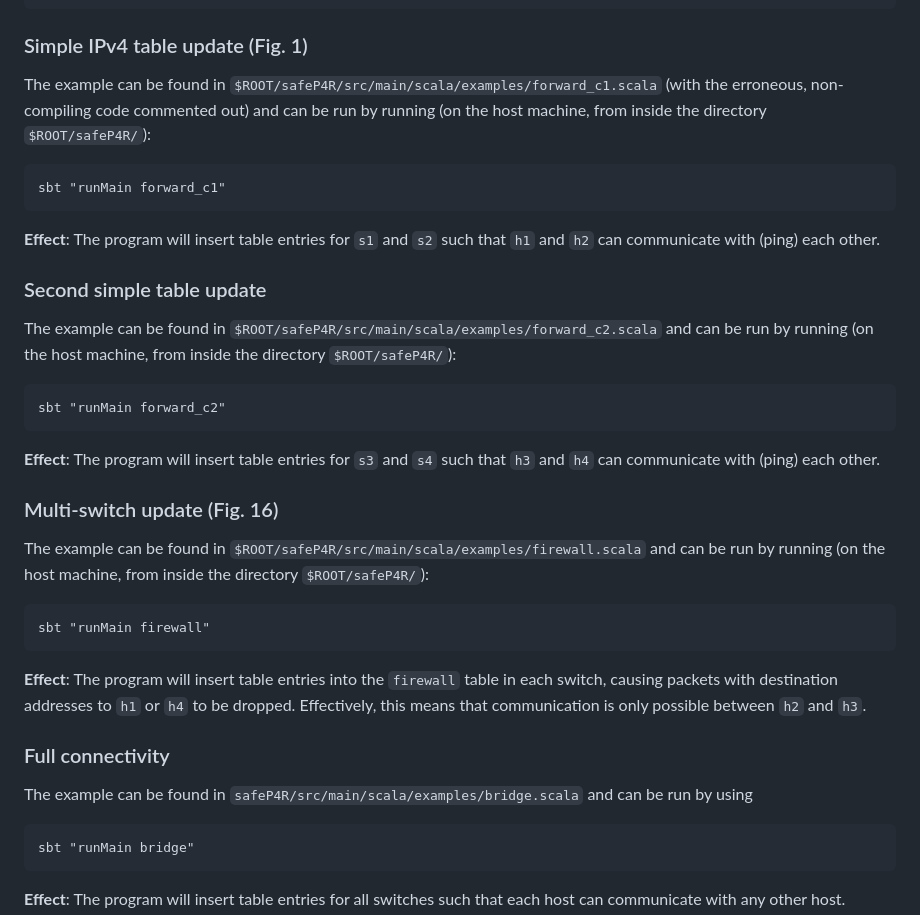
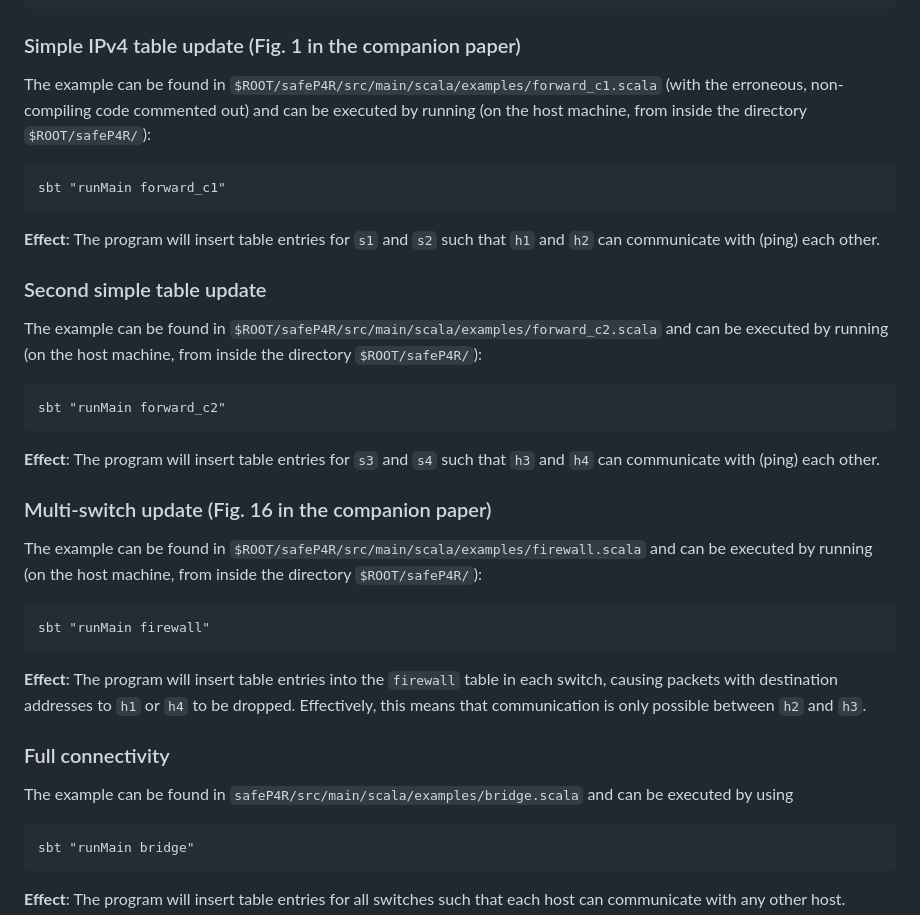
Before and after one commit to JensKanstrupLarsen/safeP4R, a Markdown page: README.md, the part around the change. GitHub-like rendering.

```diff
--- a/README.md
+++ b/README.md
@@ -234,10 +234,10 @@ will be updated, and packets from host `h1` will be able to reach `h2`.  As a co
     64 bytes from 10.0.2.2: icmp_seq=3 ttl=62 time=3.27 ms
     ...
 
-### Simple IPv4 table update (Fig. 1)
+### Simple IPv4 table update (Fig. 1 in the companion paper)
 
 The example can be found in `$ROOT/safeP4R/src/main/scala/examples/forward_c1.scala`
-(with the erroneous, non-compiling code commented out) and can be run by running
+(with the erroneous, non-compiling code commented out) and can be executed by running
 (on the host machine, from inside the directory `$ROOT/safeP4R/`):
 
     sbt "runMain forward_c1"
@@ -248,17 +248,19 @@ __Effect__: The program will insert table entries for `s1` and `s2` such that
 ### Second simple table update
 
 The example can be found in `$ROOT/safeP4R/src/main/scala/examples/forward_c2.scala`
-and can be run by running (on the host machine, from inside the directory `$ROOT/safeP4R/`):
+and can be executed by running (on the host machine, from inside the directory
+`$ROOT/safeP4R/`):
 
     sbt "runMain forward_c2"
 
 __Effect__: The program will insert table entries for `s3` and `s4` such that
 `h3` and `h4` can communicate with (ping) each other.
 
-### Multi-switch update (Fig. 16)
+### Multi-switch update (Fig. 16 in the companion paper)
 
-The example can be found in `$ROOT/safeP4R/src/main/scala/examples/firewall.scala` and can be run by running
-(on the host machine, from inside the directory `$ROOT/safeP4R/`):
+The example can be found in `$ROOT/safeP4R/src/main/scala/examples/firewall.scala`
+and can be executed by running (on the host machine, from inside the directory
+`$ROOT/safeP4R/`):
 
     sbt "runMain firewall"
 
@@ -269,7 +271,8 @@ dropped. Effectively, this means that communication is only possible between
 
 ### Full connectivity
 
-The example can be found in `safeP4R/src/main/scala/examples/bridge.scala` and can be run by using
+The example can be found in `safeP4R/src/main/scala/examples/bridge.scala` and
+can be executed by using
 
     sbt "runMain bridge"
 
```
